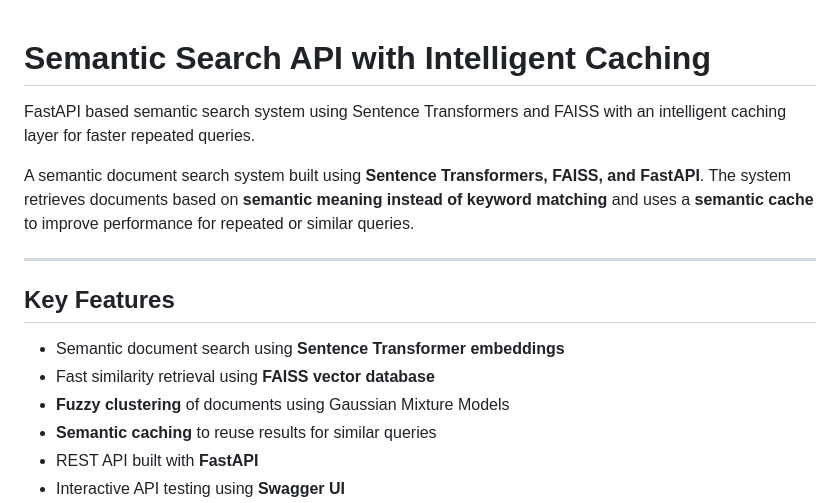
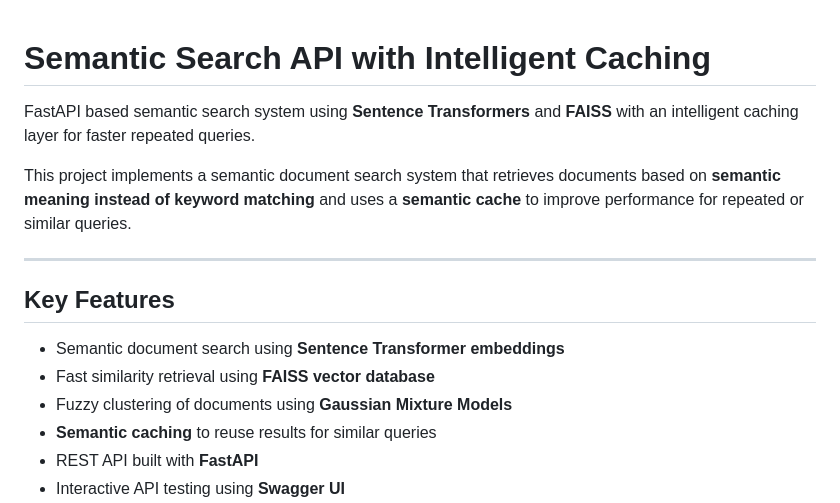
Before and after one commit to RachnaMohapatra/semantic-search-cache-api, a Markdown page: README.md, the part around one of its changes. GitHub-like rendering.

```diff
--- a/README.md
+++ b/README.md
@@ -1,8 +1,8 @@
 # Semantic Search API with Intelligent Caching
-FastAPI based semantic search system using Sentence Transformers and FAISS with an intelligent caching layer for faster repeated queries.
 
-A semantic document search system built using **Sentence Transformers, FAISS, and FastAPI**.
-The system retrieves documents based on **semantic meaning instead of keyword matching** and uses a **semantic cache** to improve performance for repeated or similar queries.
+FastAPI based semantic search system using **Sentence Transformers** and **FAISS** with an intelligent caching layer for faster repeated queries.
+
+This project implements a semantic document search system that retrieves documents based on **semantic meaning instead of keyword matching** and uses a **semantic cache** to improve performance for repeated or similar queries.
 
 ---
 
@@ -10,7 +10,7 @@ The system retrieves documents based on **semantic meaning instead of keyword ma
 
 * Semantic document search using **Sentence Transformer embeddings**
 * Fast similarity retrieval using **FAISS vector database**
-* **Fuzzy clustering** of documents using Gaussian Mixture Models
+* Fuzzy clustering of documents using **Gaussian Mixture Models**
 * **Semantic caching** to reuse results for similar queries
 * REST API built with **FastAPI**
 * Interactive API testing using **Swagger UI**
```
Also changed, not shown: other parts of README.md (+69 -38 lines).
